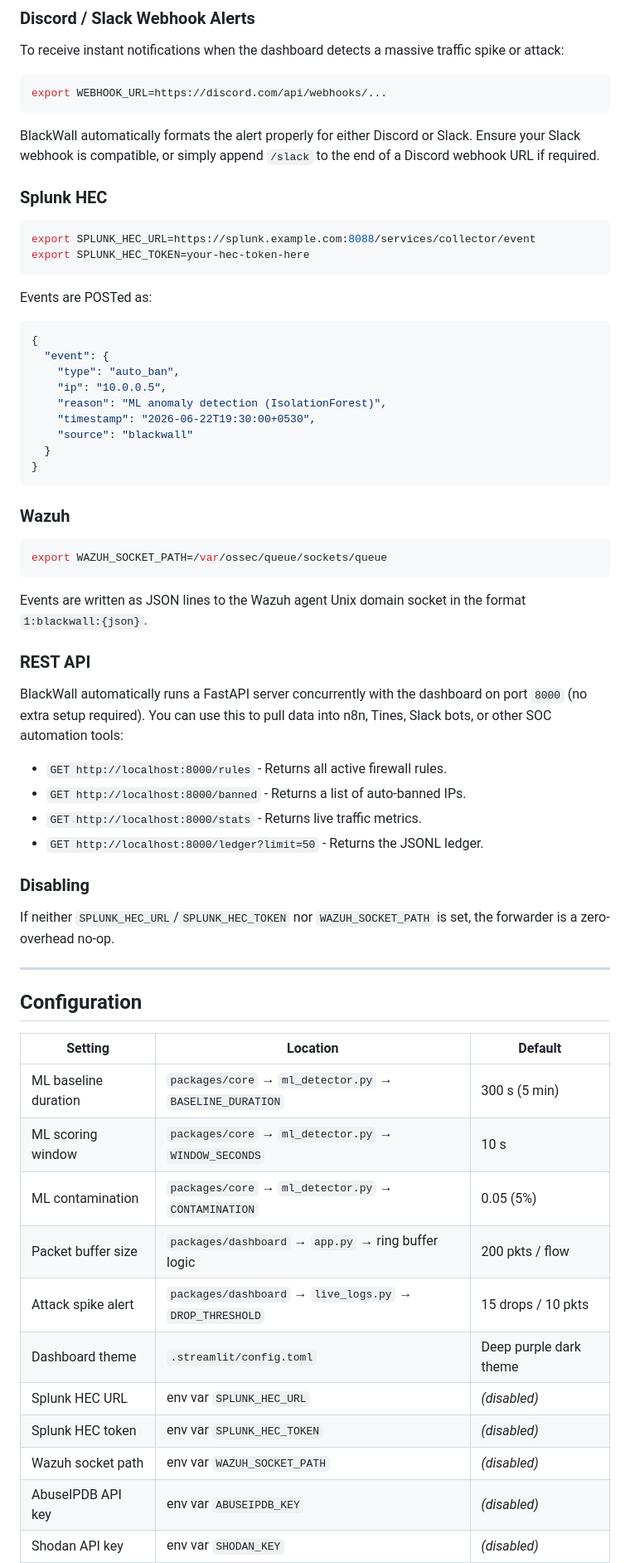
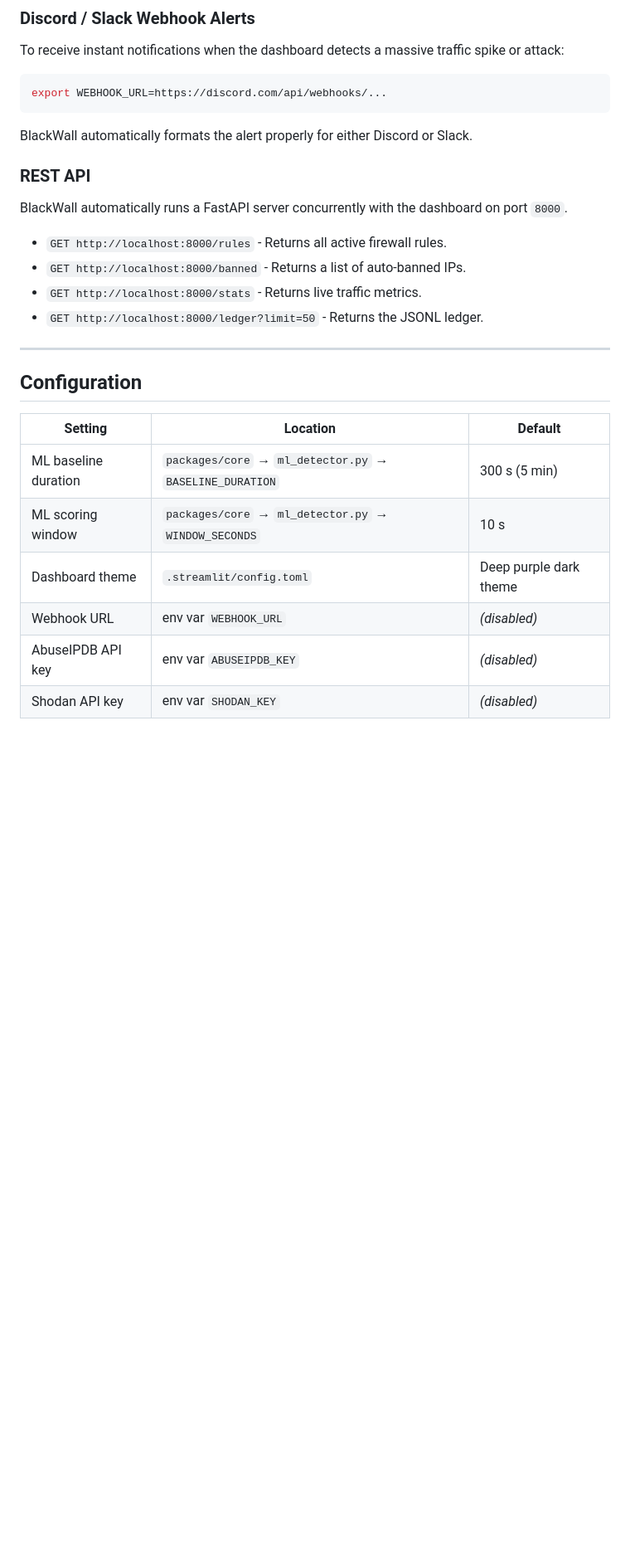
Before and after one commit to rootwithkhandal/Blackwall, a Markdown page: README.md, the part around one of its changes. Shown at 83% size. GitHub-like rendering; blank space fills up the shorter version.

````diff
--- a/README.md
+++ b/README.md
@@ -222,48 +204,16 @@ To receive instant notifications when the dashboard detects a massive traffic sp
 ```bash
 export WEBHOOK_URL=https://discord.com/api/webhooks/...
 ```
-BlackWall automatically formats the alert properly for either Discord or Slack. Ensure your Slack webhook is compatible, or simply append `/slack` to the end of a Discord webhook URL if required.
-
-### Splunk HEC
-
-```bash
-export SPLUNK_HEC_URL=https://splunk.example.com:8088/services/collector/event
-export SPLUNK_HEC_TOKEN=your-hec-token-here
-```
-
-Events are POSTed as:
-```json
-{
-  "event": {
-    "type": "auto_ban",
-    "ip": "10.0.0.5",
-    "reason": "ML anomaly detection (IsolationForest)",
-    "timestamp": "2026-06-22T19:30:00+0530",
-    "source": "blackwall"
-  }
-}
-```
-
-### Wazuh
-
-```bash
-export WAZUH_SOCKET_PATH=/var/ossec/queue/sockets/queue
-```
-
-Events are written as JSON lines to the Wazuh agent Unix domain socket in the format `1:blackwall:{json}`.
+BlackWall automatically formats the alert properly for either Discord or Slack.
 
 ### REST API
 
-BlackWall automatically runs a FastAPI server concurrently with the dashboard on port `8000` (no extra setup required). You can use this to pull data into n8n, Tines, Slack bots, or other SOC automation tools:
+BlackWall automatically runs a FastAPI server concurrently with the dashboard on port `8000`.
 
 - `GET http://localhost:8000/rules` - Returns all active firewall rules.
 - `GET http://localhost:8000/banned` - Returns a list of auto-banned IPs.
 - `GET http://localhost:8000/stats` - Returns live traffic metrics.
 - `GET http://localhost:8000/ledger?limit=50` - Returns the JSONL ledger.
-
-### Disabling
-
-If neither `SPLUNK_HEC_URL`/`SPLUNK_HEC_TOKEN` nor `WAZUH_SOCKET_PATH` is set, the forwarder is a zero-overhead no-op.
 
 ---
 
@@ -273,13 +223,8 @@ If neither `SPLUNK_HEC_URL`/`SPLUNK_HEC_TOKEN` nor `WAZUH_SOCKET_PATH` is set, t
 |---|---|---|
 | ML baseline duration | `packages/core` → `ml_detector.py` → `BASELINE_DURATION` | 300 s (5 min) |
 | ML scoring window | `packages/core` → `ml_detector.py` → `WINDOW_SECONDS` | 10 s |
-| ML contamination | `packages/core` → `ml_detector.py` → `CONTAMINATION` | 0.05 (5%) |
-| Packet buffer size | `packages/dashboard` → `app.py` → ring buffer logic | 200 pkts / flow |
-| Attack spike alert | `packages/dashboard` → `live_logs.py` → `DROP_THRESHOLD` | 15 drops / 10 pkts |
 | Dashboard theme | `.streamlit/config.toml` | Deep purple dark theme |
-| Splunk HEC URL | env var `SPLUNK_HEC_URL` | _(disabled)_ |
-| Splunk HEC token | env var `SPLUNK_HEC_TOKEN` | _(disabled)_ |
-| Wazuh socket path | env var `WAZUH_SOCKET_PATH` | _(disabled)_ |
+| Webhook URL | env var `WEBHOOK_URL` | _(disabled)_ |
 | AbuseIPDB API key | env var `ABUSEIPDB_KEY` | _(disabled)_ |
 | Shodan API key | env var `SHODAN_KEY` | _(disabled)_ |
 
````
Also changed, not shown: other parts of README.md (+42 -88 lines).
